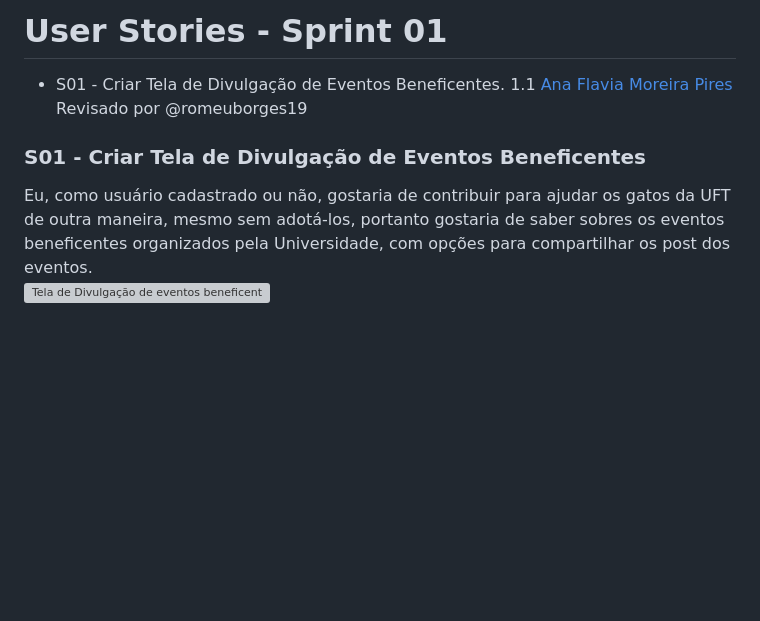
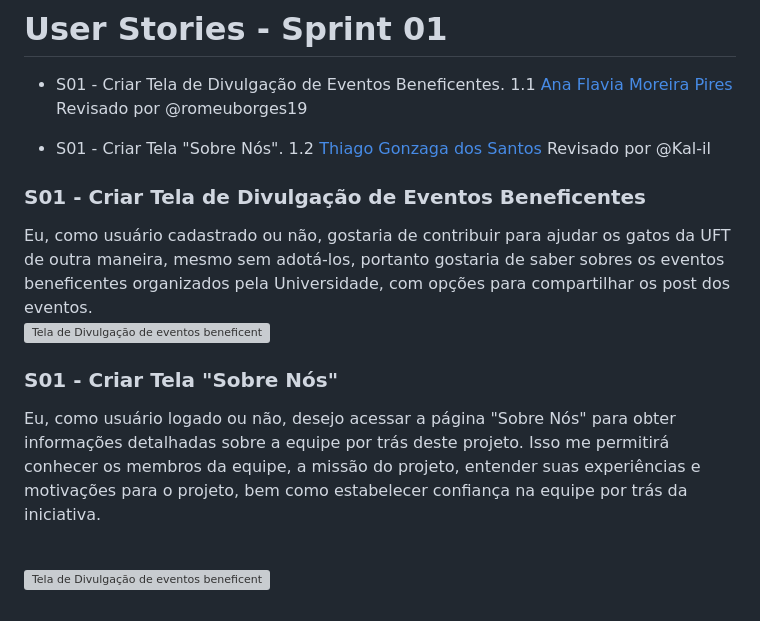
Before and after one commit to Kal-il/ES-2023_2-Adoteme, a Markdown page: README.md, the part around the change. Rendered like a GitHub page; blank space fills up the shorter version; grey boxes are pictures that could not be loaded.

Commit message:
feat: criar tela Sobre Nós da equipe e projeto

```diff
--- a/README.md
+++ b/README.md
@@ -1347,6 +1347,9 @@ O sistema exibe uma mensagem indicando que o usuário não tem processos de ado
 - S01 - Criar Tela de Divulgação de Eventos Beneficentes. 1.1 [Ana Flavia Moreira Pires ](https://github.com/ana-flav) Revisado por @romeuborges19
 
 
+- S01 - Criar Tela "Sobre Nós". 1.2 [Thiago Gonzaga dos Santos ](https://github.com/tgofsaints) Revisado por @Kal-il
+
+
 
 
 
@@ -1358,3 +1361,13 @@ O sistema exibe uma mensagem indicando que o usuário não tem processos de ado
 Eu, como usuário cadastrado ou não, gostaria de contribuir para ajudar os gatos da UFT de outra maneira, mesmo sem adotá-los, portanto gostaria de saber sobres os eventos beneficentes organizados pela Universidade, com opções para compartilhar os post dos eventos.
 <br>
 ![Tela de Divulgação de eventos beneficentes ](https://uploaddeimagens.com.br/images/004/657/988/original/Captura_de_tela_2023-11-07_075915.png?1699363775)
+
+
+
+### S01 - Criar Tela "Sobre Nós"
+
+Eu, como usuário logado ou não, desejo acessar a página "Sobre Nós" para obter informações detalhadas sobre a equipe por trás deste projeto. Isso me permitirá conhecer os membros da equipe, a missão do projeto, entender suas experiências e motivações para o projeto, bem como estabelecer confiança na equipe por trás da iniciativa.
+
+<br>
+
+![Tela de Divulgação de eventos beneficentes ](https://uploaddeimagens.com.br/images/004/658/684/full/New_Project%282%29.png?1699399575)
```
